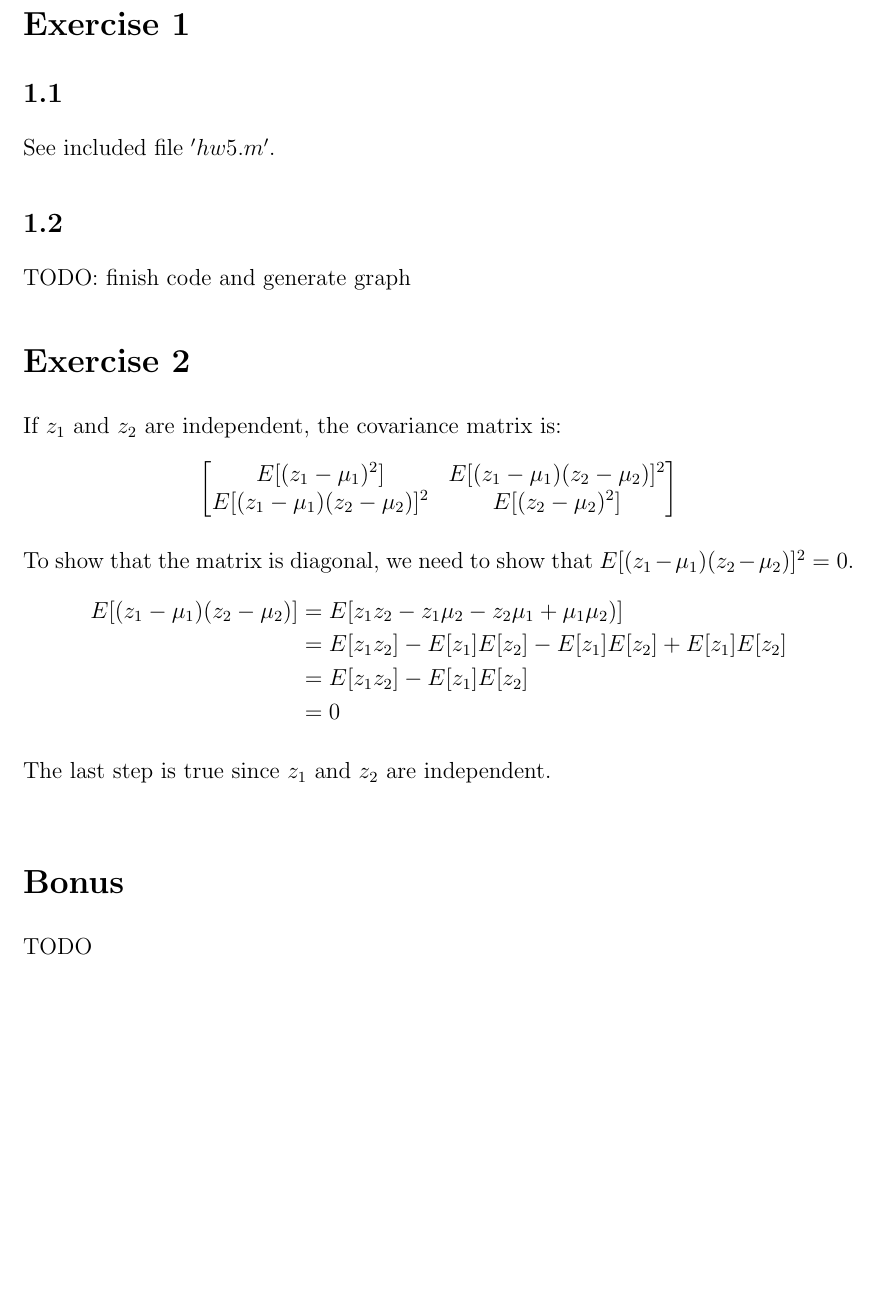
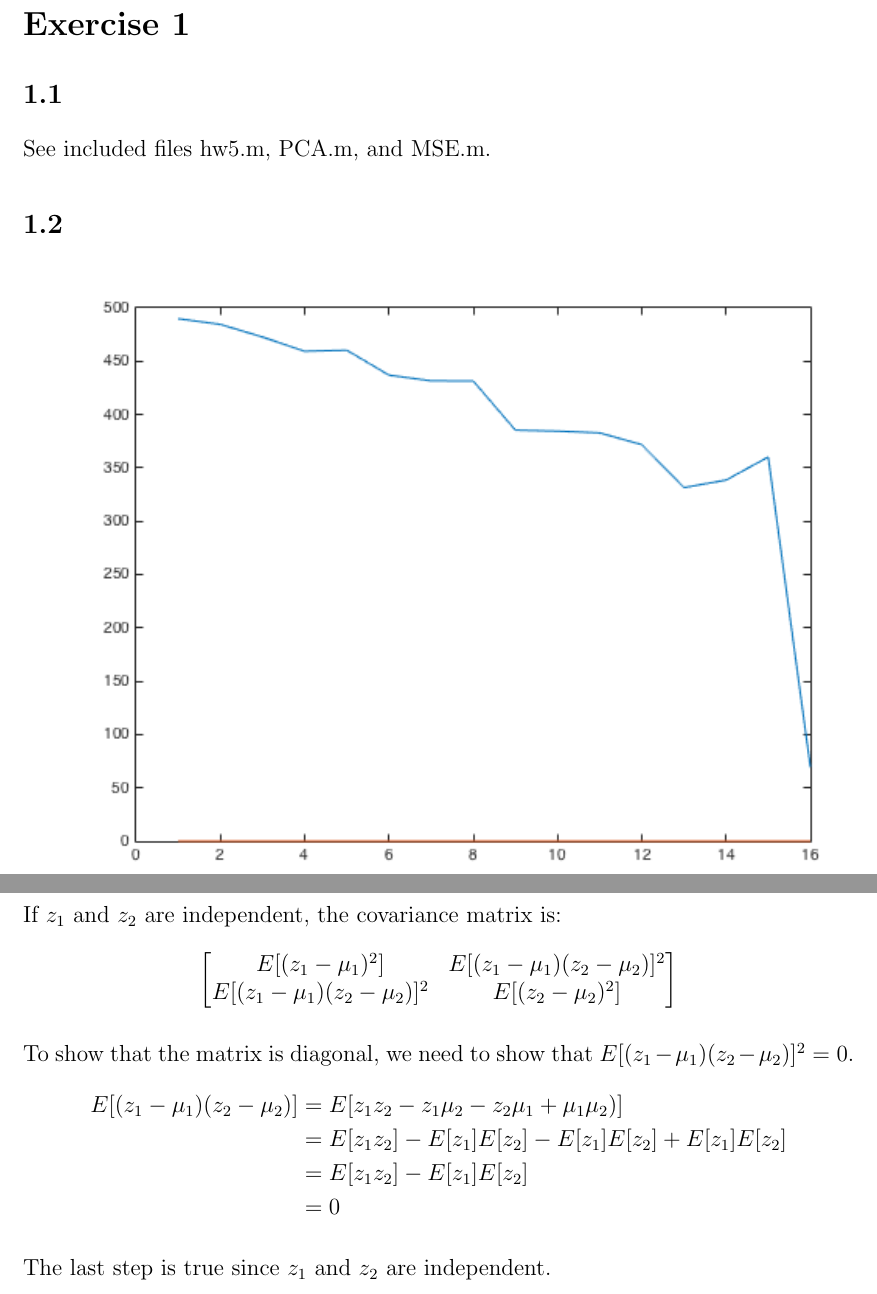
Before and after one commit to steffervescency/dsphw, a LaTeX problem sheet (5/hw5.tex): part of the page before the commit and two parts of pages 1 and 2 of 2 after it, the two joined at a grey line, cut so that both start at the same text, the shorter picture padded with empty space. Compiled offline with pdfLaTeX.

Commit message:
Finished Assignment 5

```diff
--- a/5/hw5.tex
+++ b/5/hw5.tex
@@ -19,11 +19,10 @@
 \section*{Exercise 1}
 
 \subsection*{1.1}
-See included file $'hw5.m'$.
+See included files hw5.m, PCA.m, and MSE.m.
 
 \subsection*{1.2}
-TODO: finish code and generate graph
-% \includegraphics[scale=0.5]{hw5-1.png}
+\includegraphics[scale=0.8]{hw5-1.png}
 
 \section*{Exercise 2}
 If $z_1$ and $z_2$ are independent, the covariance matrix is:
@@ -44,7 +43,4 @@ E[(z_1 - \mu_1)(z_2 - \mu_2)] &= E[z_1 z_2 - z_1 \mu_2 - z_2 \mu_1 + \mu_1 \mu_2
 
 The last step is true since $z_1$ and $z_2$ are independent.\\
 
-\section*{Bonus}
-TODO
-
 \end{document}
```
Also changed, not shown: 5/hw5-1.png (added), 5/hw5.pdf, 2 other files.
